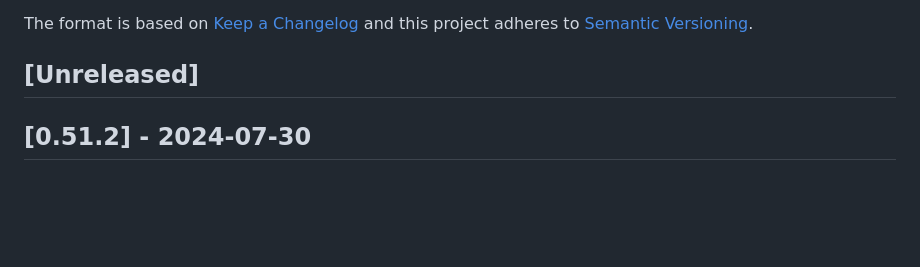
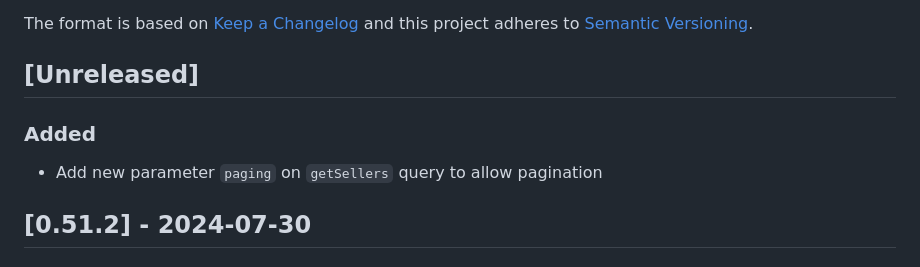
Before and after one commit to vtex-apps/b2b-organizations-graphql, a Markdown page: CHANGELOG.md, the part around the change. Rendered like a GitHub page; blank space fills up the shorter version.

Commit message:
docs: updates changelog

```diff
--- a/CHANGELOG.md
+++ b/CHANGELOG.md
@@ -6,6 +6,9 @@ The format is based on [Keep a Changelog](http://keepachangelog.com/en/1.0.0/)
 and this project adheres to [Semantic Versioning](http://semver.org/spec/v2.0.0.html).
 
 ## [Unreleased]
+
+### Added
+- Add new parameter `paging` on `getSellers` query to allow pagination
 
 ## [0.51.2] - 2024-07-30
 
```
